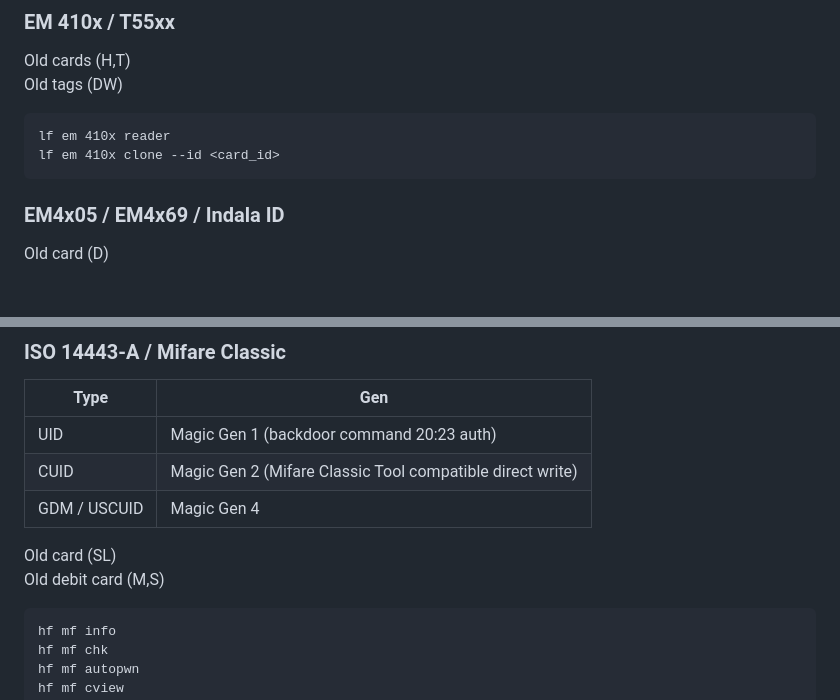
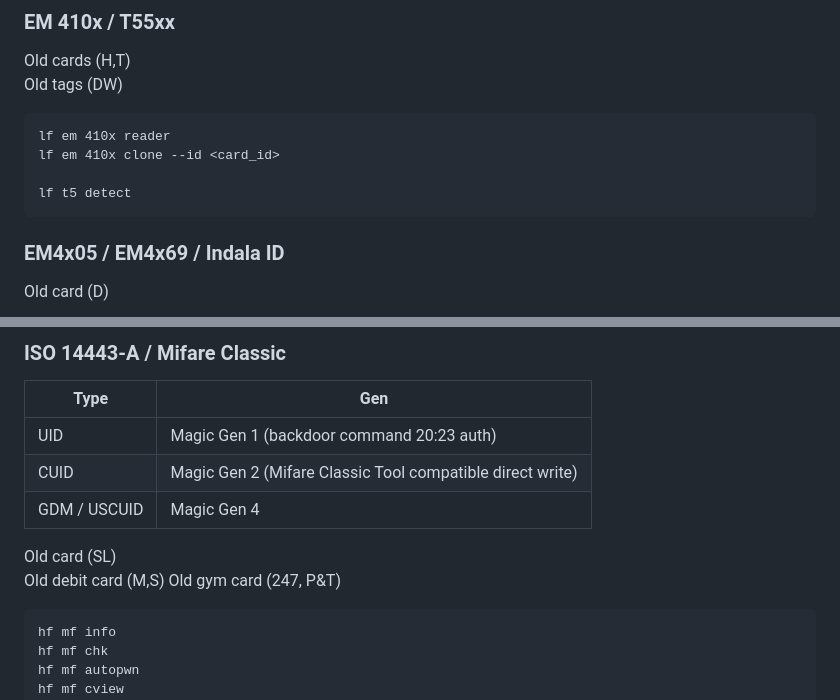
Before and after one commit to SasPes/Proxmark3Commands, a Markdown page: README.md, 2 parts joined by grey strips. Drawn GitHub-style; blank space fills up the shorter version.

````diff
--- a/README.md
+++ b/README.md
@@ -23,6 +23,8 @@ Old tags (DW)
 ```
 lf em 410x reader
 lf em 410x clone --id <card_id>
+
+lf t5 detect
 ```
 
 ### EM4x05 / EM4x69 / Indala ID
@@ -59,6 +61,7 @@ hf search
 
 Old card (SL)
 Old debit card (M,S)
+Old gym card (247, P&T)
 ```
 hf mf info
 hf mf chk
````
